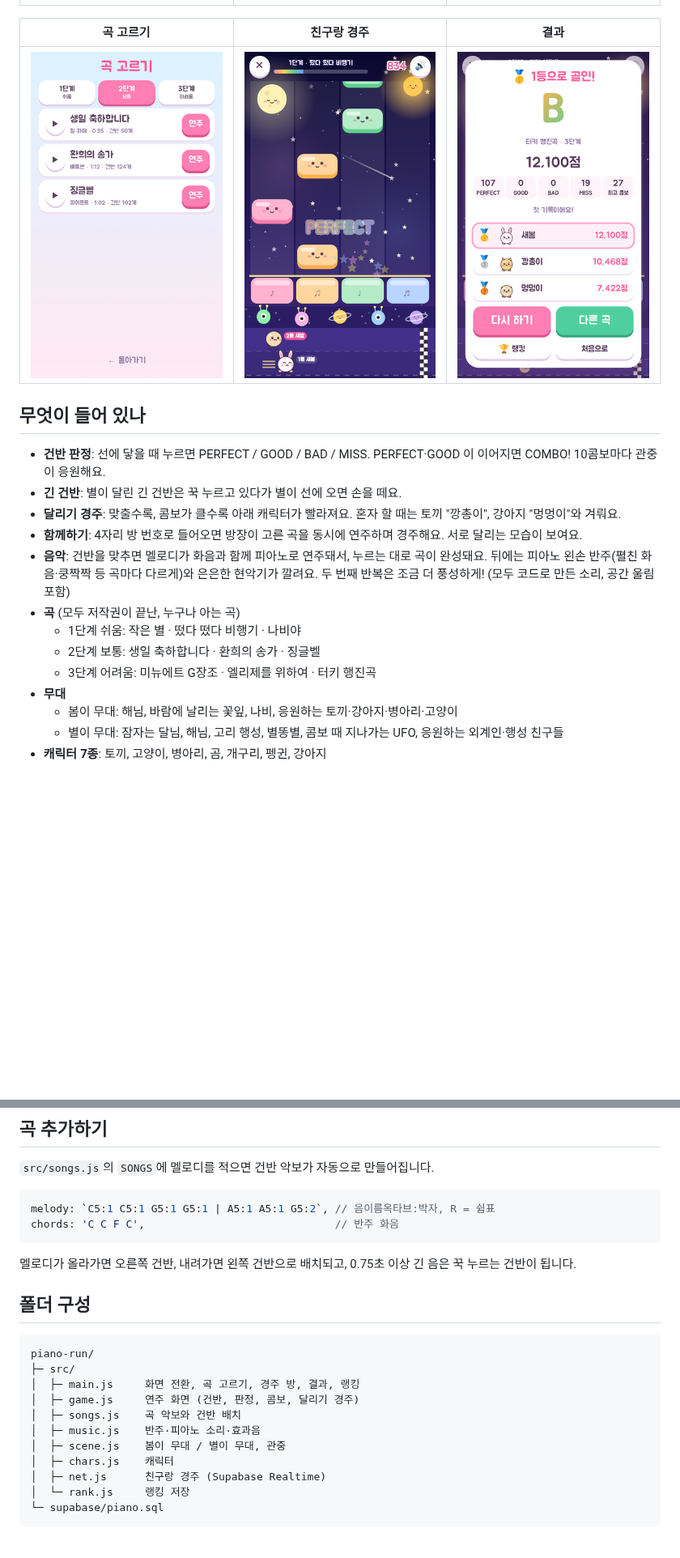
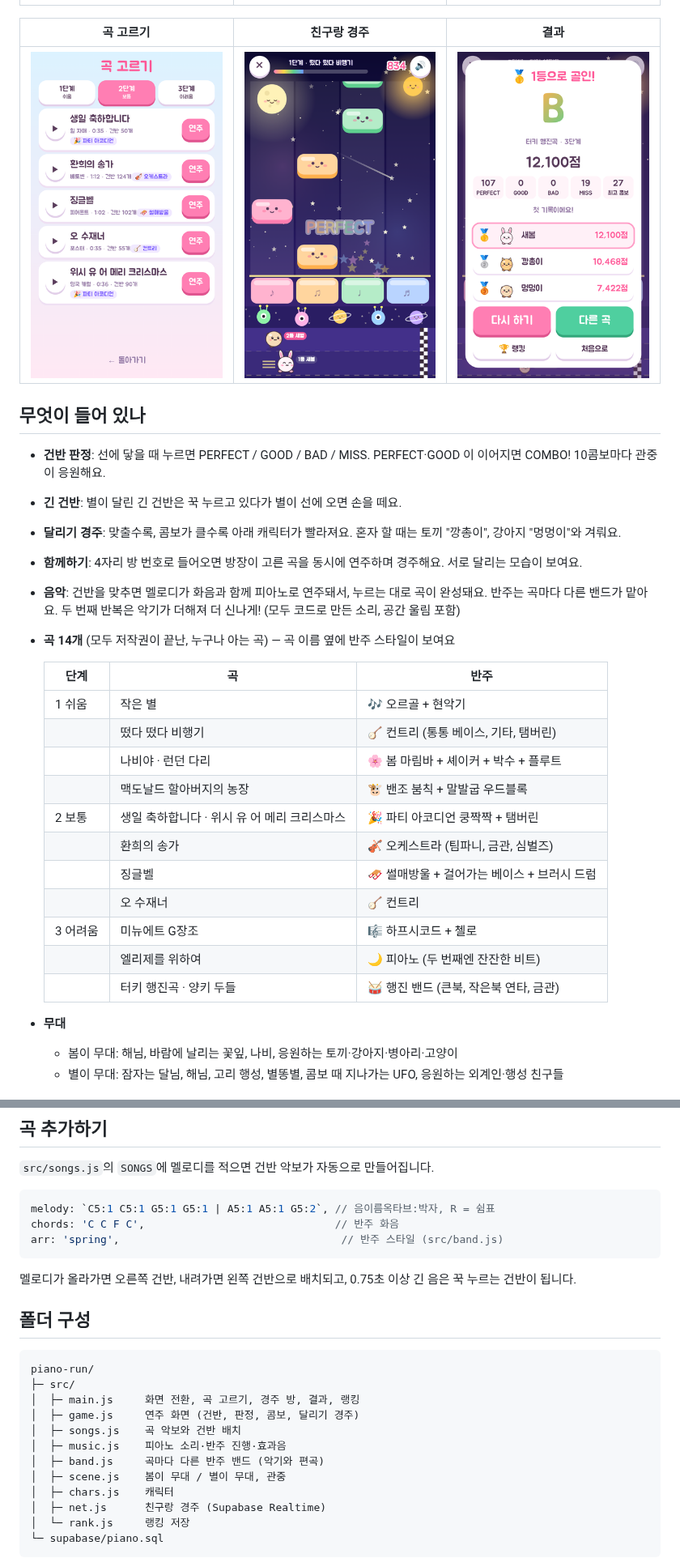
Before and after one commit to poscoencpo3-ui/po3, a Markdown page: piano-run/README.md, 2 parts joined by grey strips. Shown at 81% size. Rendered like a GitHub page; pictures changed too: piano-run/docs/songs.png; blank space fills up the shorter version.

````diff
--- a/piano-run/README.md
+++ b/piano-run/README.md
@@ -17,11 +17,22 @@
 - **긴 건반**: 별이 달린 긴 건반은 꾹 누르고 있다가 별이 선에 오면 손을 떼요.
 - **달리기 경주**: 맞출수록, 콤보가 클수록 아래 캐릭터가 빨라져요. 혼자 할 때는 토끼 "깡총이", 강아지 "멍멍이"와 겨뤄요.
 - **함께하기**: 4자리 방 번호로 들어오면 방장이 고른 곡을 동시에 연주하며 경주해요. 서로 달리는 모습이 보여요.
-- **음악**: 건반을 맞추면 멜로디가 화음과 함께 피아노로 연주돼서, 누르는 대로 곡이 완성돼요. 뒤에는 피아노 왼손 반주(펼친 화음·쿵짝짝 등 곡마다 다르게)와 은은한 현악기가 깔려요. 두 번째 반복은 조금 더 풍성하게! (모두 코드로 만든 소리, 공간 울림 포함)
-- **곡** (모두 저작권이 끝난, 누구나 아는 곡)
-  - 1단계 쉬움: 작은 별 · 떴다 떴다 비행기 · 나비야
-  - 2단계 보통: 생일 축하합니다 · 환희의 송가 · 징글벨
-  - 3단계 어려움: 미뉴에트 G장조 · 엘리제를 위하여 · 터키 행진곡
+- **음악**: 건반을 맞추면 멜로디가 화음과 함께 피아노로 연주돼서, 누르는 대로 곡이 완성돼요. 반주는 곡마다 다른 밴드가 맡아요. 두 번째 반복은 악기가 더해져 더 신나게! (모두 코드로 만든 소리, 공간 울림 포함)
+- **곡 14개** (모두 저작권이 끝난, 누구나 아는 곡) — 곡 이름 옆에 반주 스타일이 보여요
+
+  | 단계 | 곡 | 반주 |
+  |---|---|---|
+  | 1 쉬움 | 작은 별 | 🎶 오르골 + 현악기 |
+  | | 떴다 떴다 비행기 | 🪕 컨트리 (통통 베이스, 기타, 탬버린) |
+  | | 나비야 · 런던 다리 | 🌸 봄 마림바 + 셰이커 + 박수 + 플루트 |
+  | | 맥도날드 할아버지의 농장 | 🐮 밴조 붐칙 + 말발굽 우드블록 |
+  | 2 보통 | 생일 축하합니다 · 위시 유 어 메리 크리스마스 | 🎉 파티 아코디언 쿵짝짝 + 탬버린 |
+  | | 환희의 송가 | 🎻 오케스트라 (팀파니, 금관, 심벌즈) |
+  | | 징글벨 | 🛷 썰매방울 + 걸어가는 베이스 + 브러시 드럼 |
+  | | 오 수재너 | 🪕 컨트리 |
+  | 3 어려움 | 미뉴에트 G장조 | 🎼 하프시코드 + 첼로 |
+  | | 엘리제를 위하여 | 🌙 피아노 (두 번째엔 잔잔한 비트) |
+  | | 터키 행진곡 · 양키 두들 | 🥁 행진 밴드 (큰북, 작은북 연타, 금관) |
 - **무대**
   - 봄이 무대: 해님, 바람에 날리는 꽃잎, 나비, 응원하는 토끼·강아지·병아리·고양이
   - 별이 무대: 잠자는 달님, 해님, 고리 행성, 별똥별, 콤보 때 지나가는 UFO, 응원하는 외계인·행성 친구들
@@ -55,6 +66,7 @@ npm run dev
 ```js
 melody: `C5:1 C5:1 G5:1 G5:1 | A5:1 A5:1 G5:2`, // 음이름옥타브:박자, R = 쉼표
 chords: 'C C F C',                              // 반주 화음
+arr: 'spring',                                   // 반주 스타일 (src/band.js)
 ```
 
 멜로디가 올라가면 오른쪽 건반, 내려가면 왼쪽 건반으로 배치되고, 0.75초 이상 긴 음은 꾹 누르는 건반이 됩니다.
@@ -67,7 +79,8 @@ piano-run/
 │  ├─ main.js     화면 전환, 곡 고르기, 경주 방, 결과, 랭킹
 │  ├─ game.js     연주 화면 (건반, 판정, 콤보, 달리기 경주)
 │  ├─ songs.js    곡 악보와 건반 배치
-│  ├─ music.js    반주·피아노 소리·효과음
+│  ├─ music.js    피아노 소리·반주 진행·효과음
+│  ├─ band.js     곡마다 다른 반주 밴드 (악기와 편곡)
 │  ├─ scene.js    봄이 무대 / 별이 무대, 관중
 │  ├─ chars.js    캐릭터
 │  ├─ net.js      친구랑 경주 (Supabase Realtime)
````
Also changed, not shown: 5 other files.
